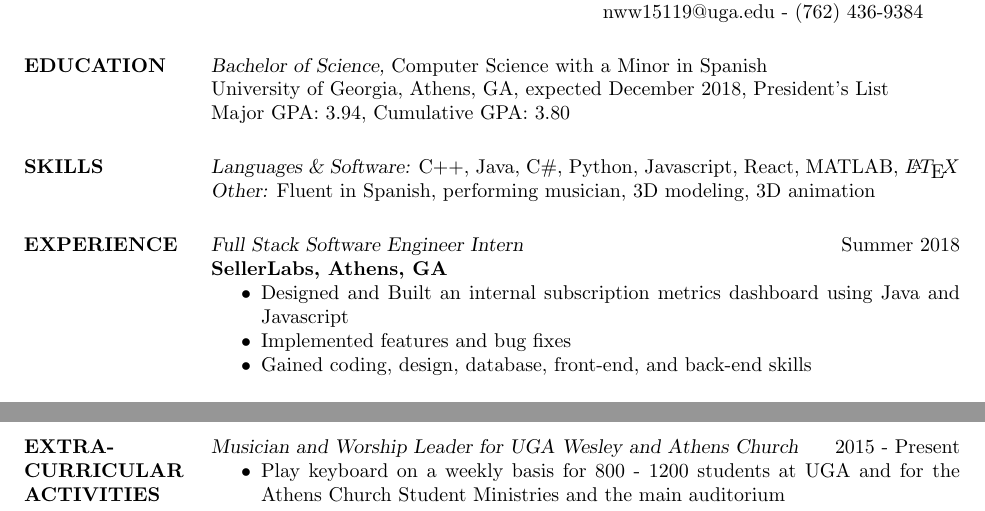
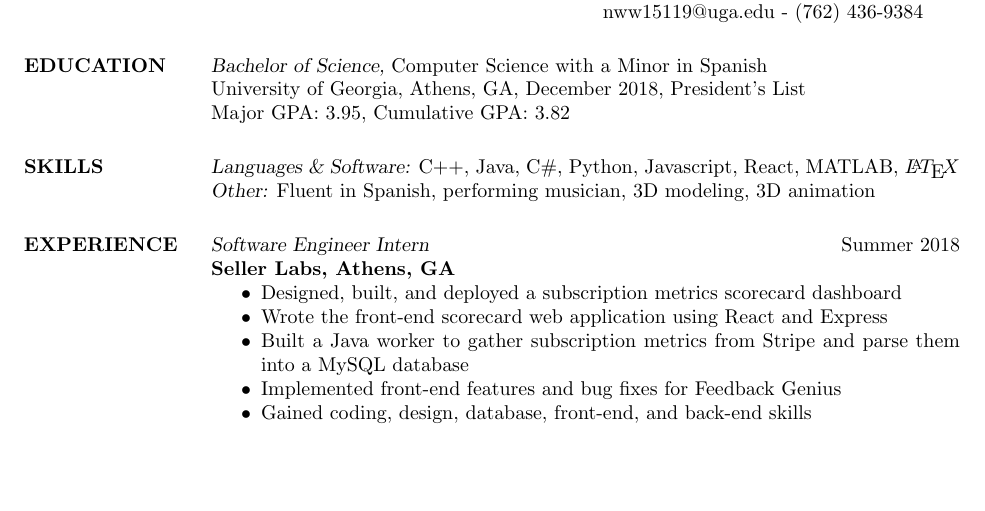
Before and after one commit to nathanWynn/Resume, a LaTeX CV (resume/Resume.tex): two parts of pages 1 and 2 of 2 before the commit and part of the page after it, the two joined at a grey line, cut so that both start at the same text, the shorter picture padded with empty space. The pictures show the PDF file resume/Resume.pdf that the author committed with the source.

Commit message:
current as of January 2019

```diff
--- a/resume/Resume.tex
+++ b/resume/Resume.tex
@@ -23,18 +23,20 @@
 	        % any postscript font) and just slanted in
 		% Computer Modern (default) font
                 University of Georgia, Athens, GA,
-                expected December 2018, President's List\\
-                Major GPA: 3.94, Cumulative GPA: 3.80
+                December 2018, President's List\\
+                Major GPA: 3.95, Cumulative GPA: 3.82
                 %Concentration: Computer Science \\
 \section{SKILLS} {\sl Languages \& Software:} C++, Java, C$\#$, Python, Javascript, React, MATLAB, $\LaTeX$
                 {\sl Other:} Fluent in Spanish, performing musician, 3D modeling, 3D animation
 
 \section{EXPERIENCE}
-		{\sl Full Stack Software Engineer Intern} \hfill            Summer 2018 \\
-                	\textbf{SellerLabs, Athens, GA}
+		{\sl Software Engineer Intern} \hfill            Summer 2018 \\
+                	\textbf{Seller Labs, Athens, GA}
                  \begin{itemize}  \itemsep -2pt %reduce space between items
-                 \item Designed and Built an internal subscription metrics dashboard using Java and Javascript
-                 \item Implemented features and bug fixes
+                 \item Designed, built, and deployed a subscription metrics scorecard dashboard
+                 \item Wrote the front-end scorecard web application using React and Express
+                 \item Built a Java worker to gather subscription metrics from Stripe and parse them into a MySQL database
+                 \item Implemented front-end features and bug fixes for Feedback Genius
                  \item Gained coding, design, database, front-end, and back-end skills
                  \end{itemize}
 
@@ -87,11 +89,11 @@
             \item Awana Citation Award \hfill 2015
             \item Boy Scouts of America Eagle Scout Award \hfill 2013
             \end{itemize}
-\section{EXTRA-CURRICULAR \\ ACTIVITIES}
-            {\sl Musician and Worship Leader for UGA Wesley and Athens Church} \hfill 2015 - Present
-            \begin{itemize} \itemsep -2pt
-            \item Play keyboard on a weekly basis for 800 - 1200 students at UGA and for the Athens Church Student Ministries and the main auditorium
-            \end{itemize}
+%\section{EXTRA-CURRICULAR \\ ACTIVITIES}
+ %           {\sl Musician and Worship Leader for UGA Wesley and Athens Church} \hfill 2015 - Present
+   %%         \begin{itemize} \itemsep -2pt
+   %         \item Play keyboard on a weekly basis for 800 - 1200 students at UGA and for the Athens Church Student Ministries and the main auditorium
+  %          \end{itemize}
 
 
 
```
Also changed, not shown: coverLetter_statement/let9b.tex (+2 -2 lines), coverLetter_statement/let9b.pdf, resume/Resume.pdf, 4 other files.
